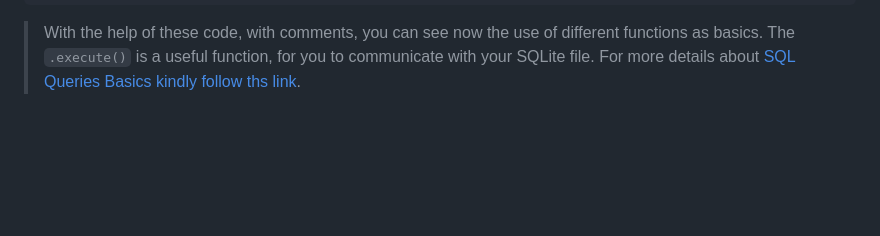
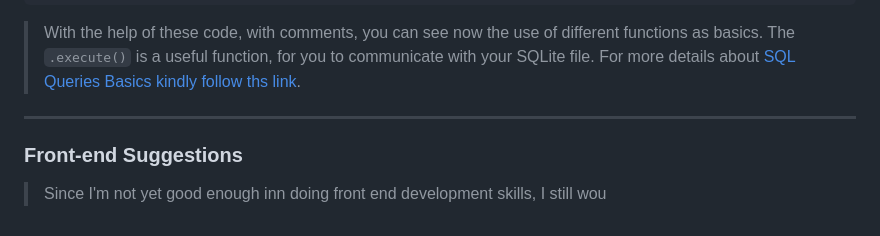
Before and after one commit to RyannKim327/FlaskProject, a Markdown page: ReadMe.md, the part around the change. Drawn GitHub-style; blank space fills up the shorter version.

Commit message:
9/13/2023 2:07:11 PM [Auto Commit]

````diff
--- a/ReadMe.md
+++ b/ReadMe.md
@@ -165,3 +165,7 @@ con.commit() # This is to save as file
 ```
 
 > With the help of these code, with comments, you can see now the use of different functions as basics. The `.execute()` is a useful function, for you to communicate with your SQLite file. For more details about [SQL Queries Basics kindly follow ths link](https://github.com/RyannKim327/SQL-Samples).
+
+---
+### Front-end Suggestions
+> Since I'm not yet good enough inn doing front end development skills, I still wou
````
